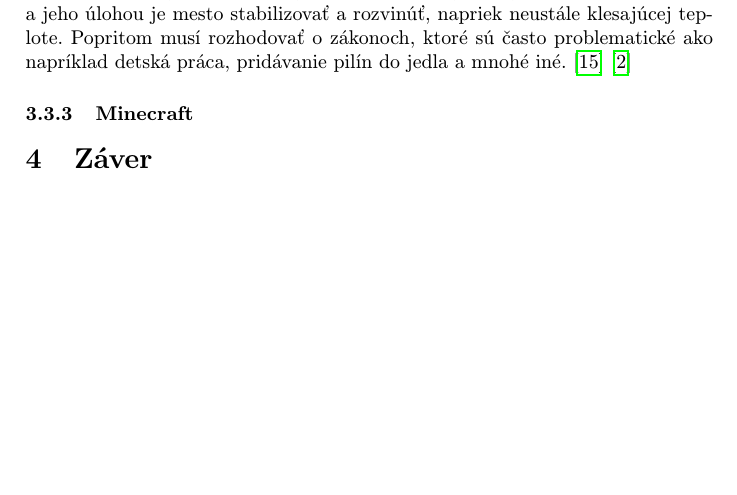
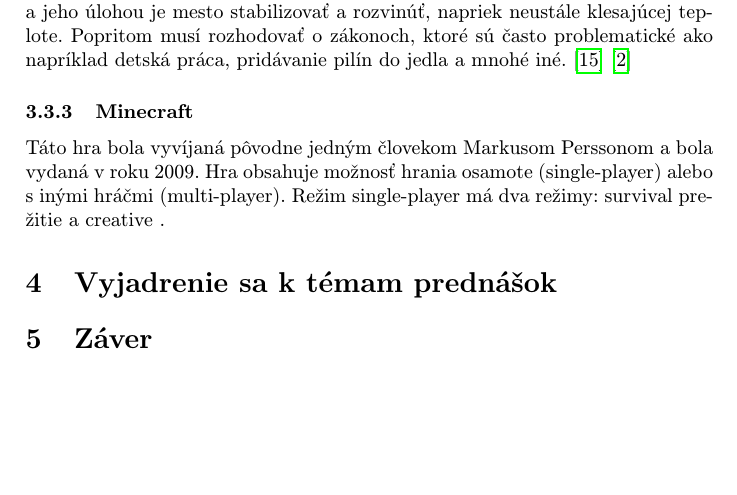
Before and after one commit to Vojtoo/MIP_clanok, a LaTeX paper (clanok.tex): part of page 5 of 6, cut so that both start at the same text. Compiled offline with pdfLaTeX.

Commit message:
zacany minecraft

```diff
--- a/clanok.tex
+++ b/clanok.tex
@@ -179,8 +179,12 @@ Dej sa odohráva na území Anglicka v roku 1887, po tom ako výbuch sopky zapr
 Hráč vystupuje v roli starostu mestu a jeho úlohou je mesto stabilizovať a rozvinúť, napriek neustále klesajúcej teplote. Popritom  musí rozhodovať o zákonoch, ktoré sú často problematické ako napríklad detská práca, pridávanie pilín do jedla a mnohé iné.\cite{Salo}\cite{FW}
 
 
+\subsubsection{Minecraft}
+Táto hra bola vyvíjaná pôvodne jedným človekom Markusom Perssonom a bola vydaná v roku 2009. Hra obsahuje možnosť hrania osamote (single-player) alebo s inými hráčmi (multi-player).
+Režim single-player má dva režimy: survival prežitie a creative .
+%Dopísať Minecraft !!!!!!
 
-\subsubsection{Minecraft}
+\section{Vyjadrenie sa k témam prednášok}
 
 
 \section{Záver} \label{zaver} % prípadne iný variant názvu
```
Also changed, not shown: clanok.pdf, 1 other file.
